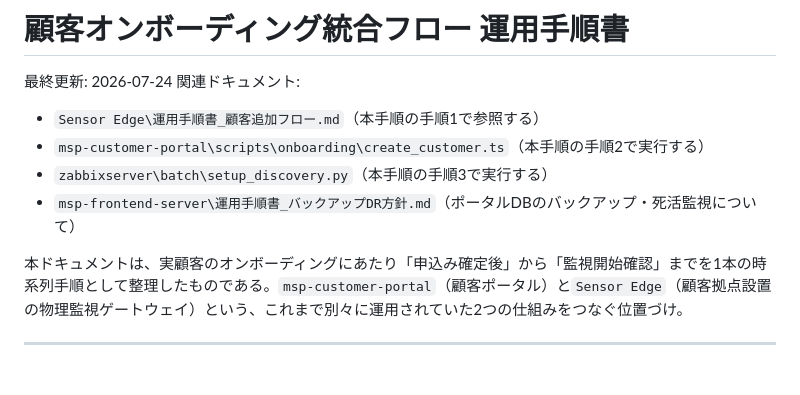
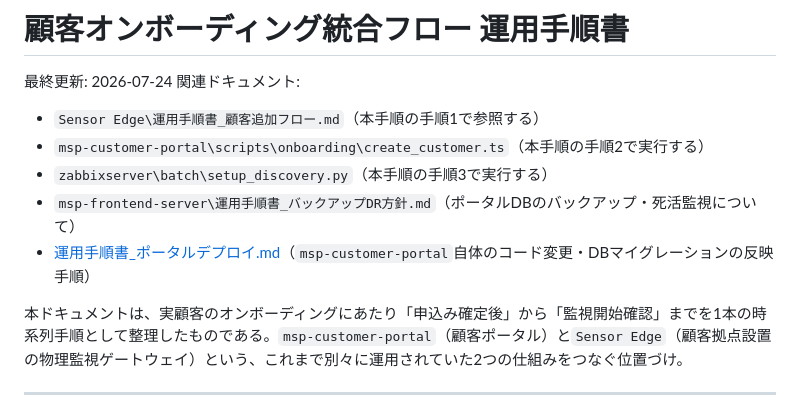
Before and after one commit to yoshihisahagisaka/atlib-msp-customer-portal, a Markdown page: docs/運用手順書_顧客オンボーディング統合フロー.md, the part around the change. Rendered like a GitHub page; blank space fills up the shorter version.

```diff
--- a/docs/運用手順書_顧客オンボーディング統合フロー.md
+++ b/docs/運用手順書_顧客オンボーディング統合フロー.md
@@ -6,6 +6,7 @@
 - `msp-customer-portal\scripts\onboarding\create_customer.ts`（本手順の手順2で実行する）
 - `zabbixserver\batch\setup_discovery.py`（本手順の手順3で実行する）
 - `msp-frontend-server\運用手順書_バックアップDR方針.md`（ポータルDBのバックアップ・死活監視について）
+- [運用手順書_ポータルデプロイ.md](運用手順書_ポータルデプロイ.md)（`msp-customer-portal`自体のコード変更・DBマイグレーションの反映手順）
 
 本ドキュメントは、実顧客のオンボーディングにあたり「申込み確定後」から「監視開始確認」までを1本の時系列手順として整理したものである。`msp-customer-portal`（顧客ポータル）と`Sensor Edge`（顧客拠点設置の物理監視ゲートウェイ）という、これまで別々に運用されていた2つの仕組みをつなぐ位置づけ。
 
```
Also changed, not shown: docs/運用手順書_ポータルデプロイ.md (added, +102 -0 lines).
